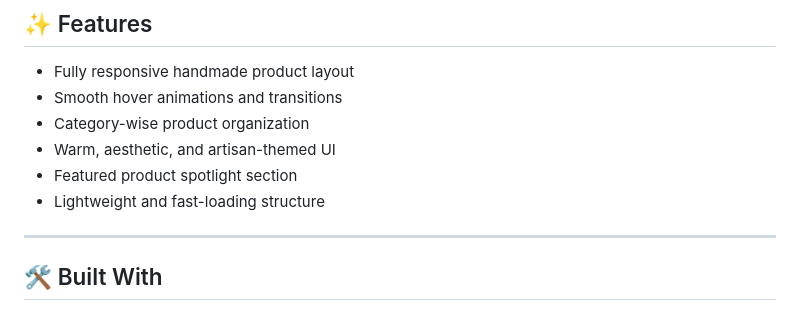
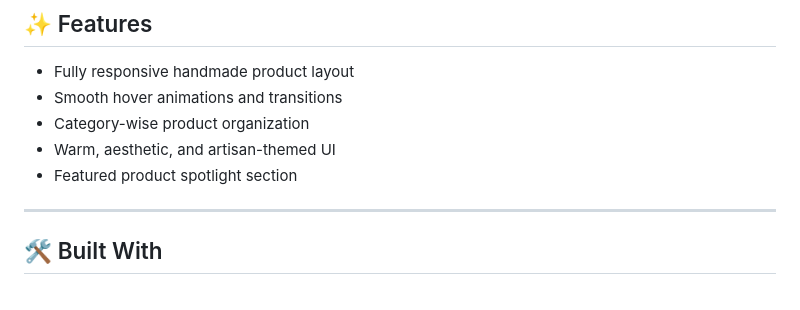
Before and after one commit to codewith-salman/Crafto-Handmade-Products, a Markdown page: README.md, the part around the change. GitHub-like rendering.

```diff
--- a/README.md
+++ b/README.md
@@ -73,7 +73,6 @@ Ideal for:
 - Category-wise product organization
 - Warm, aesthetic, and artisan-themed UI
 - Featured product spotlight section
-- Lightweight and fast-loading structure
 
 ---
 
```
